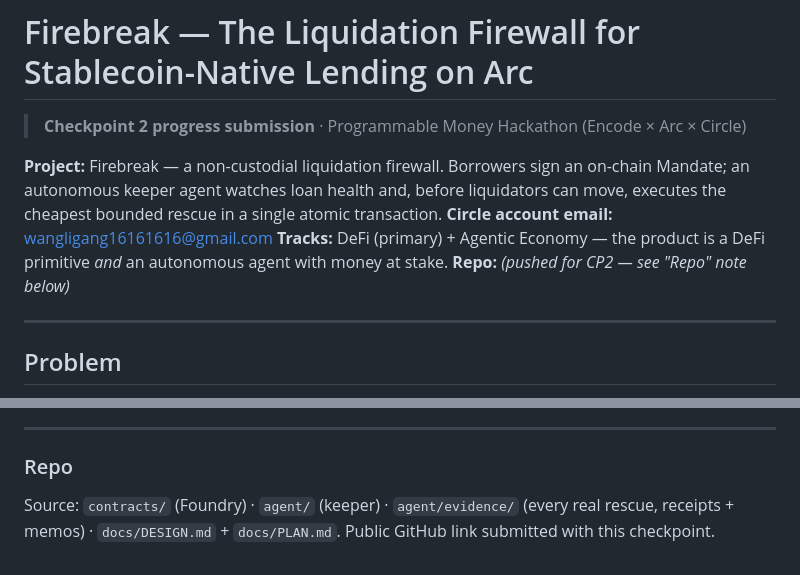
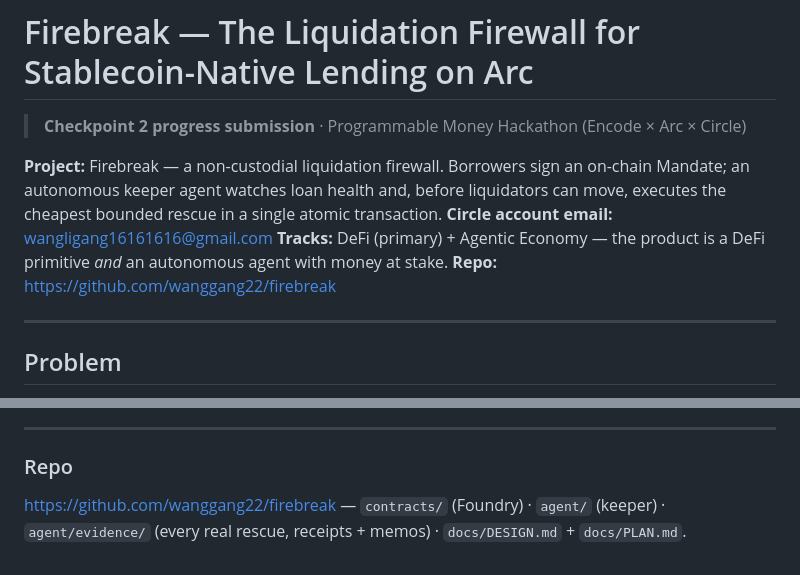
Before and after one commit to wanggang22/firebreak, a Markdown page: SUBMISSION.md, 2 parts joined by grey strips. Rendered like a GitHub page.

Commit message:
docs: fill in repo link in CP2 submission
Co-Authored-By: Claude Opus 4.8 <noreply@anthropic.com>

```diff
--- a/SUBMISSION.md
+++ b/SUBMISSION.md
@@ -5,7 +5,7 @@
 **Project:** Firebreak — a non-custodial liquidation firewall. Borrowers sign an on-chain Mandate; an autonomous keeper agent watches loan health and, before liquidators can move, executes the cheapest bounded rescue in a single atomic transaction.
 **Circle account email:** wangligang16161616@gmail.com
 **Tracks:** DeFi (primary) + Agentic Economy — the product is a DeFi primitive *and* an autonomous agent with money at stake.
-**Repo:** _(pushed for CP2 — see "Repo" note below)_
+**Repo:** https://github.com/wanggang22/firebreak
 
 ---
 
@@ -73,4 +73,4 @@ Native USDC as the gas + settlement token (`pay{value}`, 18-decimal), Arc smart
 
 ### Repo
 
-Source: `contracts/` (Foundry) · `agent/` (keeper) · `agent/evidence/` (every real rescue, receipts + memos) · `docs/DESIGN.md` + `docs/PLAN.md`. Public GitHub link submitted with this checkpoint.
+https://github.com/wanggang22/firebreak — `contracts/` (Foundry) · `agent/` (keeper) · `agent/evidence/` (every real rescue, receipts + memos) · `docs/DESIGN.md` + `docs/PLAN.md`.
```
